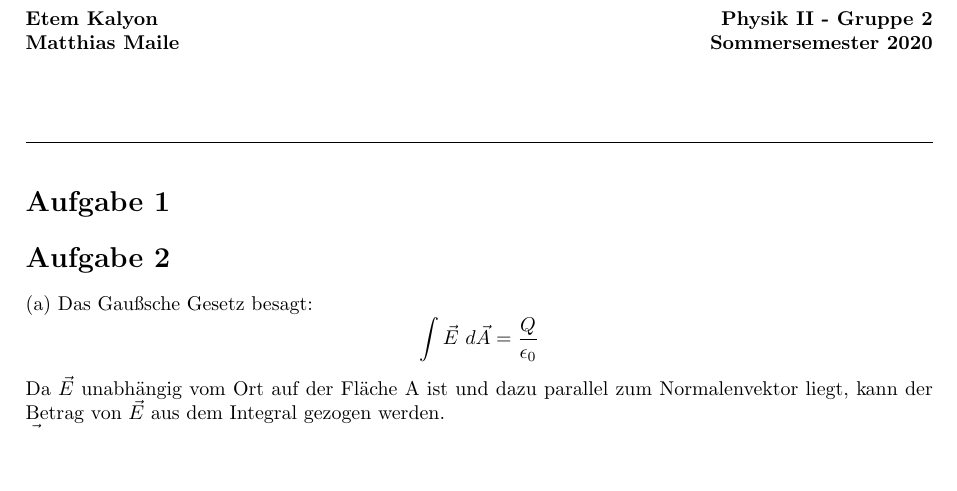
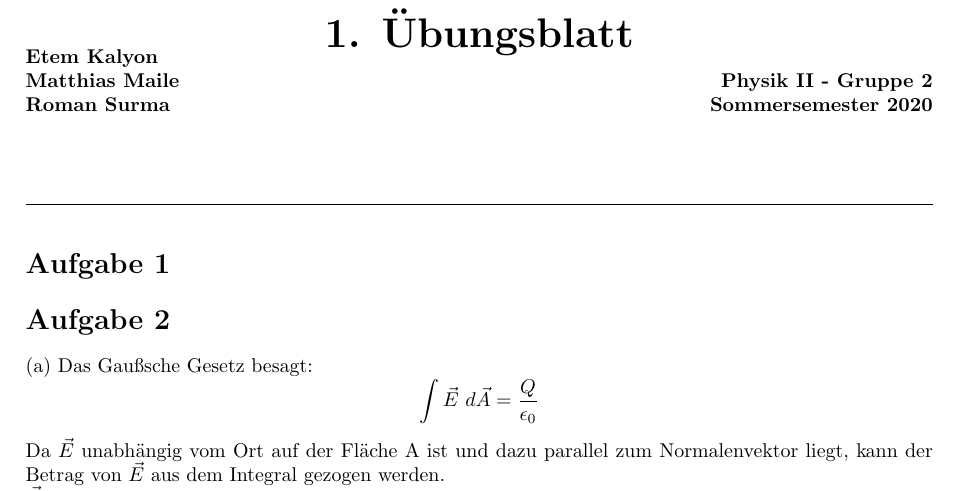
Before and after one commit to dormail/physics2, a LaTeX document (blatt01/blatt01.tex): part of page 1 of 4, cut at the place of the change, the shorter picture padded with empty space. Compiled offline with pdfLaTeX.

Commit message:
Roman hinzugefuegt

```diff
--- a/blatt01/blatt01.tex
+++ b/blatt01/blatt01.tex
@@ -22,7 +22,7 @@
 \fancyhf{}
 % vspaces in den headern fuer Distanzen notwendig
 % linke Seite: Namen der Abgabegruppe
-\lhead{\textbf{Etem Kalyon\\Matthias Maile}\vspace{1.5cm}}
+\lhead{\textbf{Etem Kalyon\\Matthias Maile\\Roman Surma}\vspace{1.5cm}}
 % rechte Seite: Modul, Gruppe, Semester
 \rhead{\textbf{Physik II - Gruppe 2\\Sommersemester 2020}\vspace{1.5cm}}
 % Center: nr. des blattes
```
Also changed, not shown: blatt01/blatt01.pdf.
